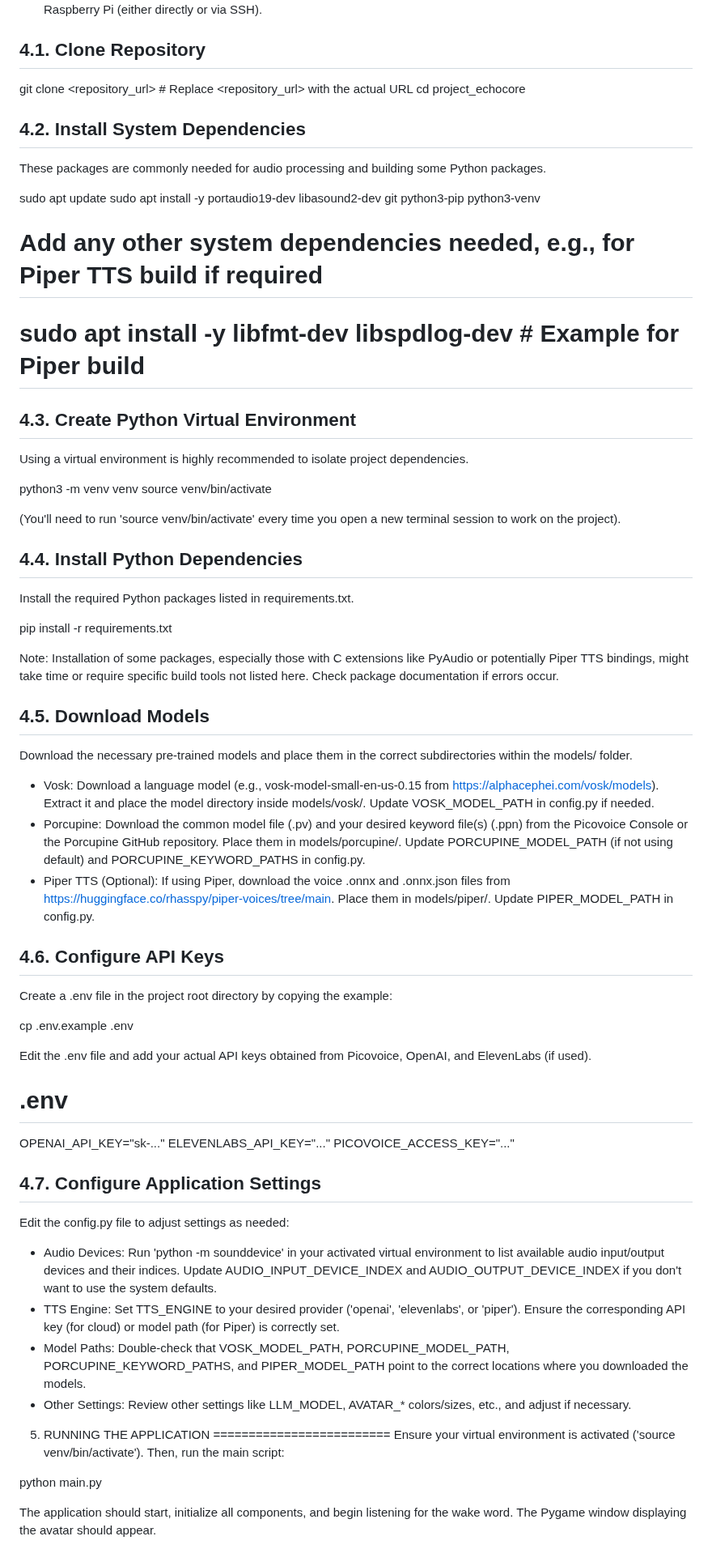
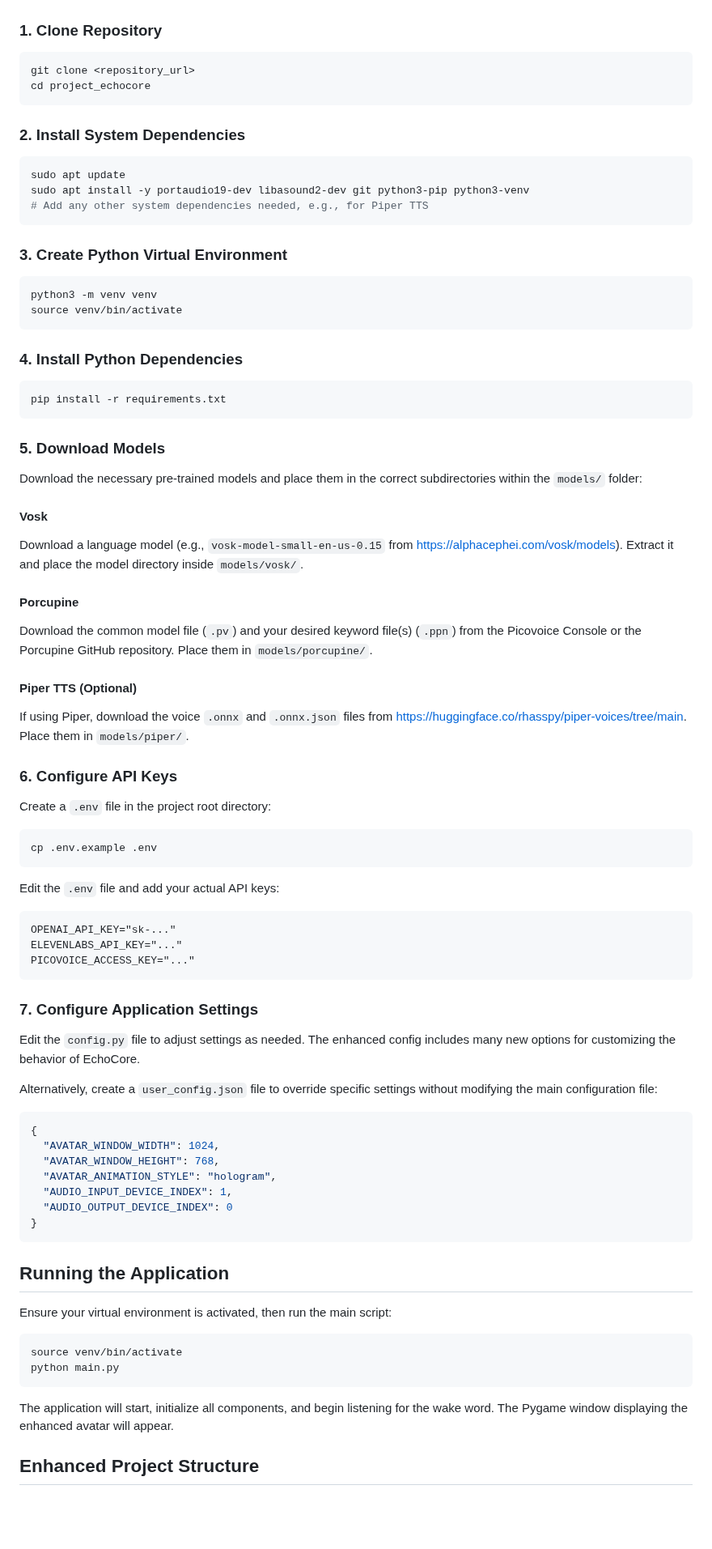
Before and after one commit to redbeardenduro/EchoCore, a Markdown page: README.md, the part around one of its changes. Shown at 81% size. Rendered like a GitHub page; blank space fills up the shorter version.

````diff
--- a/README.md
+++ b/README.md
@@ -82,73 +67,88 @@ You will need accounts and API keys for the following services (depending on you
 These instructions assume you are running commands on the Raspberry Pi (either directly or via SSH).
 
-4.1. Clone Repository
---------------------
-git clone <repository_url> # Replace <repository_url> with the actual URL
+### 1. Clone Repository
+
+```bash
+git clone <repository_url>
 cd project_echocore
+```
 
-4.2. Install System Dependencies
-------------------------------
-These packages are commonly needed for audio processing and building some Python packages.
+### 2. Install System Dependencies
 
+```bash
 sudo apt update
 sudo apt install -y portaudio19-dev libasound2-dev git python3-pip python3-venv
-# Add any other system dependencies needed, e.g., for Piper TTS build if required
-# sudo apt install -y libfmt-dev libspdlog-dev # Example for Piper build
+# Add any other system dependencies needed, e.g., for Piper TTS
+```
 
-4.3. Create Python Virtual Environment
-------------------------------------
-Using a virtual environment is highly recommended to isolate project dependencies.
+### 3. Create Python Virtual Environment
 
+```bash
 python3 -m venv venv
 source venv/bin/activate
+```
 
-(You'll need to run 'source venv/bin/activate' every time you open a new terminal session to work on the project).
+### 4. Install Python Dependencies
 
-4.4. Install Python Dependencies
-------------------------------
-Install the required Python packages listed in requirements.txt.
+```bash
+pip install -r requirements.txt
+```
 
-pip install -r requirements.txt
+### 5. Download Models
 
-Note: Installation of some packages, especially those with C extensions like PyAudio or potentially Piper TTS bindings, might take time or require specific build tools not listed here. Check package documentation if errors occur.
+Download the necessary pre-trained models and place them in the correct subdirectories within the `models/` folder:
 
-4.5. Download Models
-------------------
-Download the necessary pre-trained models and place them in the correct subdirectories within the models/ folder.
+#### Vosk
+Download a language model (e.g., `vosk-model-small-en-us-0.15` from https://alphacephei.com/vosk/models). Extract it and place the model directory inside `models/vosk/`.
 
-- Vosk: Download a language model (e.g., vosk-model-small-en-us-0.15 from https://alphacephei.com/vosk/models). Extract it and place the model directory inside models/vosk/. Update VOSK_MODEL_PATH in config.py if needed.
-- Porcupine: Download the common model file (.pv) and your desired keyword file(s) (.ppn) from the Picovoice Console or the Porcupine GitHub repository. Place them in models/porcupine/. Update PORCUPINE_MODEL_PATH (if not using default) and PORCUPINE_KEYWORD_PATHS in config.py.
-- Piper TTS (Optional): If using Piper, download the voice .onnx and .onnx.json files from https://huggingface.co/rhasspy/piper-voices/tree/main. Place them in models/piper/. Update PIPER_MODEL_PATH in config.py.
+#### Porcupine
+Download the common model file (`.pv`) and your desired keyword file(s) (`.ppn`) from the Picovoice Console or the Porcupine GitHub repository. Place them in `models/porcupine/`.
 
-4.6. Configure API Keys
----------------------
-Create a .env file in the project root directory by copying the example:
+#### Piper TTS (Optional)
+If using Piper, download the voice `.onnx` and `.onnx.json` files from https://huggingface.co/rhasspy/piper-voices/tree/main. Place them in `models/piper/`.
 
+### 6. Configure API Keys
+
+Create a `.env` file in the project root directory:
+
+```bash
 cp .env.example .env
+```
 
-Edit the .env file and add your actual API keys obtained from Picovoice, OpenAI, and ElevenLabs (if used).
+Edit the `.env` file and add your actual API keys:
 
-# .env
+```
 OPENAI_API_KEY="sk-..."
 ELEVENLABS_API_KEY="..."
 PICOVOICE_ACCESS_KEY="..."
+```
 
-4.7. Configure Application Settings
----------------------------------
-Edit the config.py file to adjust settings as needed:
+### 7. Configure Application Settings
 
-- Audio Devices: Run 'python -m sounddevice' in your activated virtual environment to list available audio input/output devices and their indices. Update AUDIO_INPUT_DEVICE_INDEX and AUDIO_OUTPUT_DEVICE_INDEX if you don't want to use the system defaults.
-- TTS Engine: Set TTS_ENGINE to your desired provider ('openai', 'elevenlabs', or 'piper'). Ensure the corresponding API key (for cloud) or model path (for Piper) is correctly set.
-- Model Paths: Double-check that VOSK_MODEL_PATH, PORCUPINE_MODEL_PATH, PORCUPINE_KEYWORD_PATHS, and PIPER_MODEL_PATH point to the correct locations where you downloaded the models.
-- Other Settings: Review other settings like LLM_MODEL, AVATAR_* colors/sizes, etc., and adjust if necessary.
+Edit the `config.py` file to adjust settings as needed. The enhanced config includes many new options for customizing the behavior of EchoCore.
 
+Alternatively, create a `user_config.json` file to override specific settings without modifying the main configuration file:
 
-5. RUNNING THE APPLICATION
-=========================
-Ensure your virtual environment is activated ('source venv/bin/activate'). Then, run the main script:
+```json
+{
+  "AVATAR_WINDOW_WIDTH": 1024,
+  "AVATAR_WINDOW_HEIGHT": 768,
+  "AVATAR_ANIMATION_STYLE": "hologram",
+  "AUDIO_INPUT_DEVICE_INDEX": 1,
+  "AUDIO_OUTPUT_DEVICE_INDEX": 0
+}
+```
 
+## Running the Application
+
+Ensure your virtual environment is activated, then run the main script:
+
+```bash
+source venv/bin/activate
 python main.py
+```
 
-The application should start, initialize all components, and begin listening for the wake word. The Pygame window displaying the avatar should appear.
+The application will start, initialize all components, and begin listening for the wake word. The Pygame window displaying the enhanced avatar will appear.
 
+## Enhanced Project Structure
 
````
Also changed, not shown: other parts of README.md (+117 -94 lines).
